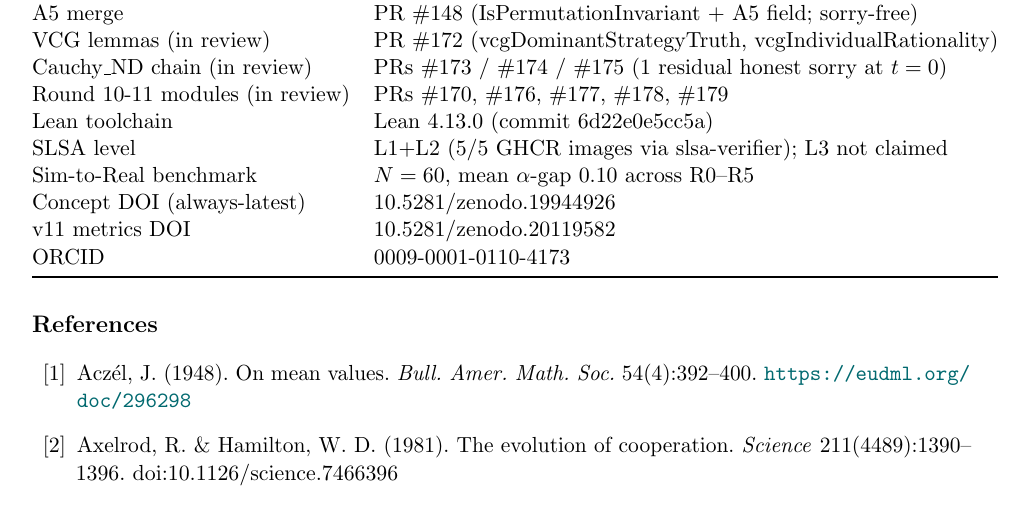
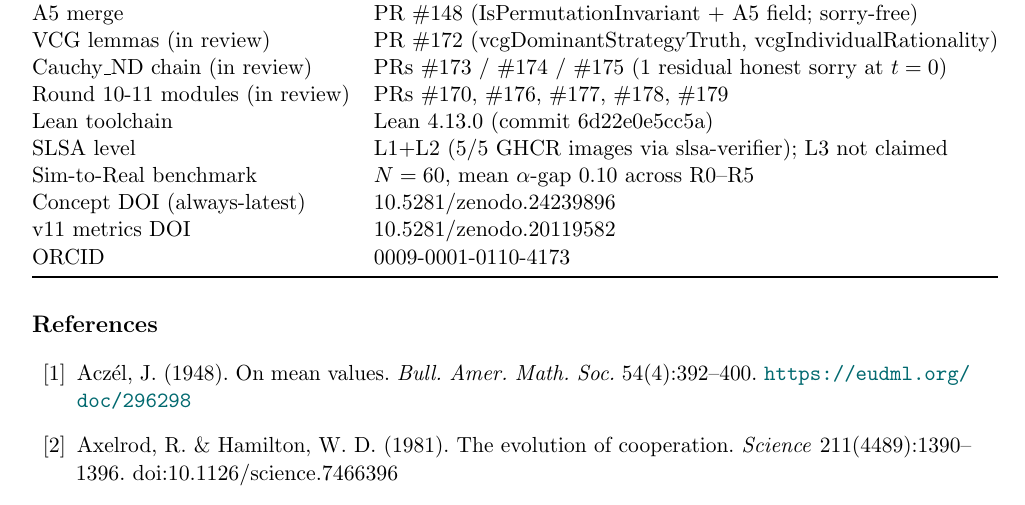
Before and after one commit to szl-holdings/szl-papers, a LaTeX thesis (thesis/v22/main.tex): part of page 13 of 14, cut so that both start at the same text. Compiled offline with pdfLaTeX.

Commit message:
Replace placeholder DOI with minted Zenodo DOI in thesis/v22/main.tex

```diff
--- a/thesis/v22/main.tex
+++ b/thesis/v22/main.tex
@@ -84,7 +84,7 @@ Mechanism Truthfulness, and Sim-to-Real Doctrine Transfer}
 \author[1]{Stephen P.\ Lutar Jr.}
 \affil[1]{SZL Holdings, Inc. \quad ORCID: \href{https://orcid.org/0009-0001-0110-4173}{0009-0001-0110-4173}}
 \date{Thesis v22 ``Convergence'' --- 2026-06-03\\[4pt]
-\small Concept DOI (always-latest): \href{https://doi.org/10.5281/zenodo.19944926}{10.5281/zenodo.19944926}
+\small Concept DOI (always-latest): \href{https://doi.org/10.5281/zenodo.24239896}{10.5281/zenodo.24239896}
 \quad License: CC BY 4.0 / Apache-2.0 \quad Doctrine v11}
 
 \begin{document}
@@ -812,7 +812,7 @@ Round 10-11 modules (in review) & PRs \#170, \#176, \#177, \#178, \#179 \\
 Lean toolchain & Lean 4.13.0 (commit 6d22e0e5cc5a) \\
 SLSA level & L1+L2 (5/5 GHCR images via slsa-verifier); L3 not claimed \\
 Sim-to-Real benchmark & $N=60$, mean $\alpha$-gap 0.10 across R0--R5 \\
-Concept DOI (always-latest) & 10.5281/zenodo.19944926 \\
+Concept DOI (always-latest) & 10.5281/zenodo.24239896 \\
 v11 metrics DOI & 10.5281/zenodo.20119582 \\
 ORCID & 0009-0001-0110-4173 \\
 \bottomrule
```
